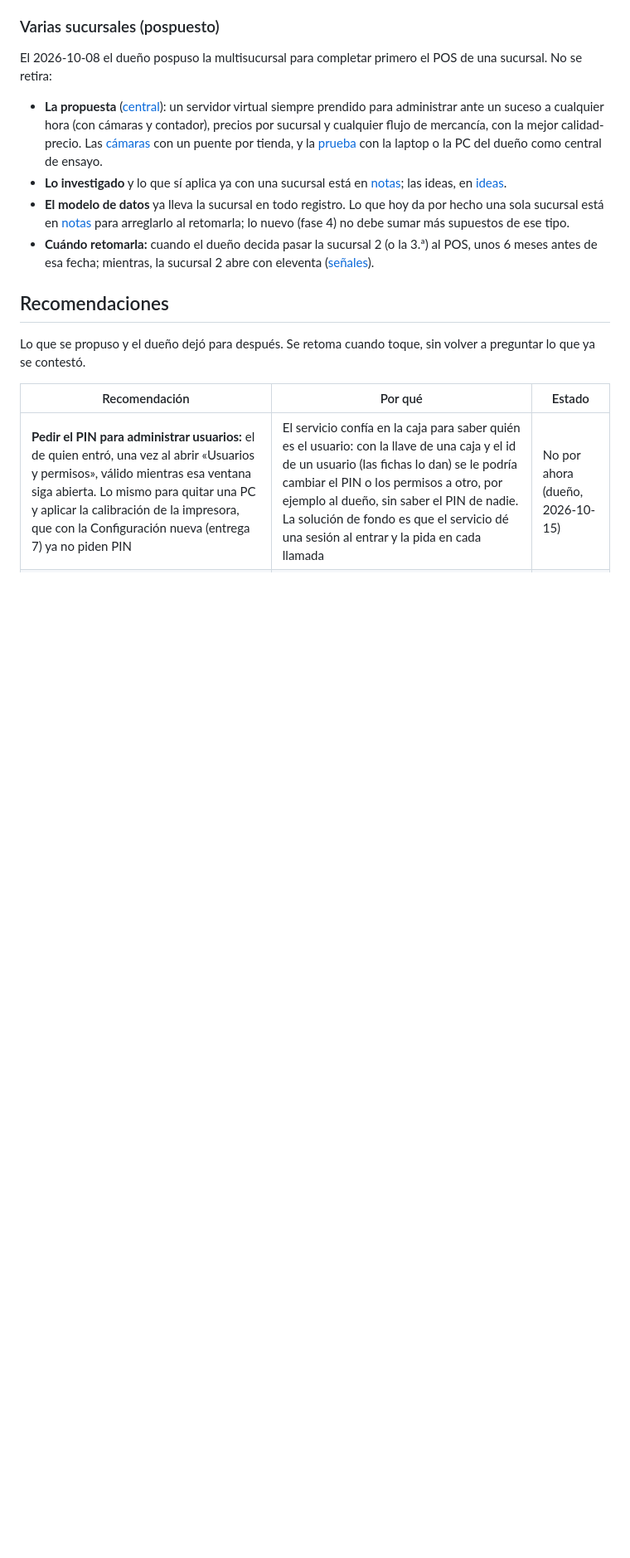
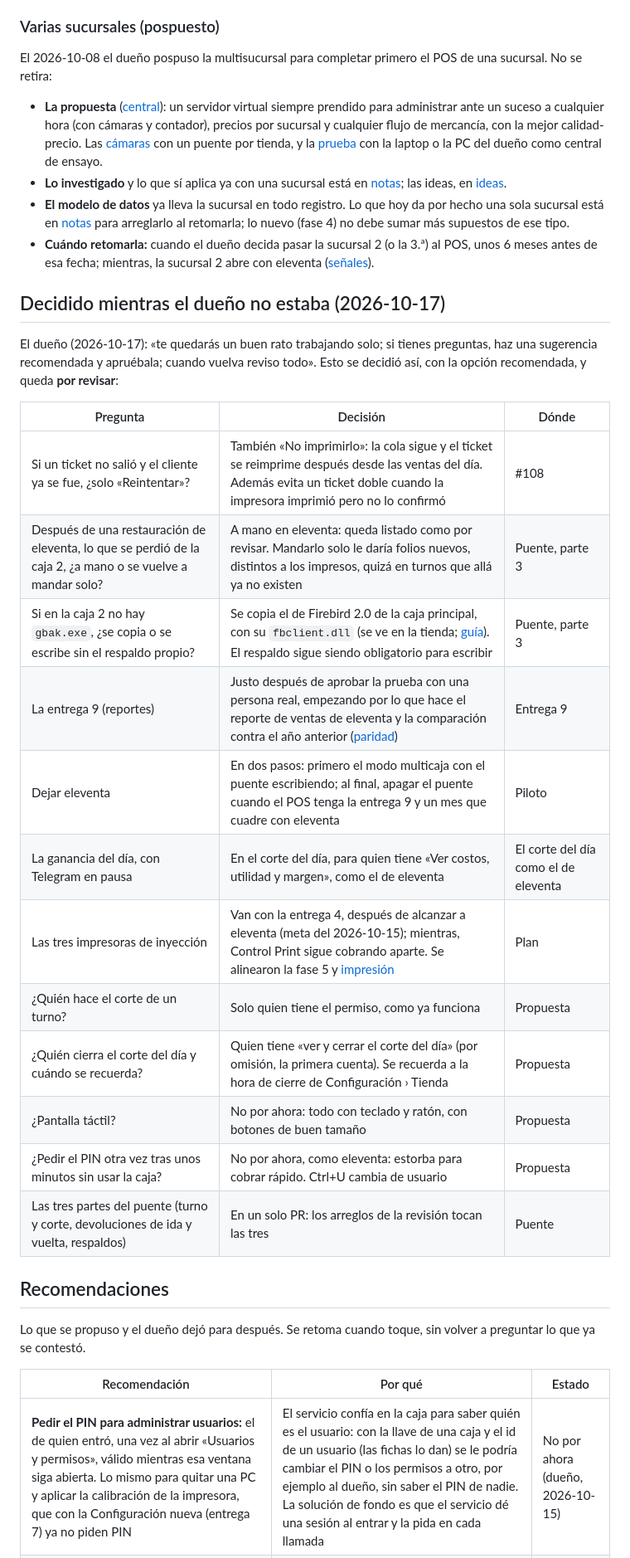
Before and after one commit to Marioalr/papeleria-pos, a Markdown page: docs/plan.md, the part around one of its changes. Shown at 83% size. Rendered like a GitHub page; blank space fills up the shorter version.

```diff
--- a/docs/plan.md
+++ b/docs/plan.md
@@ -748,6 +748,26 @@ El 2026-10-08 el dueño pospuso la multisucursal para completar primero el POS d
 - **Cuándo retomarla:** cuando el dueño decida pasar la sucursal 2 (o la 3.ª) al POS, unos 6 meses antes de esa fecha;
   mientras, la sucursal 2 abre con eleventa ([señales](notas.md#para-retomar-la-multisucursal)).
 
+## Decidido mientras el dueño no estaba (2026-10-17)
+
+El dueño (2026-10-17): «te quedarás un buen rato trabajando solo; si tienes preguntas, haz una sugerencia recomendada y
+apruébala; cuando vuelva reviso todo». Esto se decidió así, con la opción recomendada, y queda **por revisar**:
+
+| Pregunta | Decisión | Dónde |
+|---|---|---|
+| Si un ticket no salió y el cliente ya se fue, ¿solo «Reintentar»? | También «No imprimirlo»: la cola sigue y el ticket se reimprime después desde las ventas del día. Además evita un ticket doble cuando la impresora imprimió pero no lo confirmó | #108 |
+| Después de una restauración de eleventa, lo que se perdió de la caja 2, ¿a mano o se vuelve a mandar solo? | A mano en eleventa: queda listado como por revisar. Mandarlo solo le daría folios nuevos, distintos a los impresos, quizá en turnos que allá ya no existen | Puente, parte 3 |
+| Si en la caja 2 no hay `gbak.exe`, ¿se copia o se escribe sin el respaldo propio? | Se copia el de Firebird 2.0 de la caja principal, con su `fbclient.dll` (se ve en la tienda; [guía](pruebas-en-tienda.md)). El respaldo sigue siendo obligatorio para escribir | Puente, parte 3 |
+| La entrega 9 (reportes) | Justo después de aprobar la prueba con una persona real, empezando por lo que hace el reporte de ventas de eleventa y la comparación contra el año anterior ([paridad](paridad-eleventa.md#recomendaciones)) | Entrega 9 |
+| Dejar eleventa | En dos pasos: primero el modo multicaja con el puente escribiendo; al final, apagar el puente cuando el POS tenga la entrega 9 y un mes que cuadre con eleventa | Piloto |
+| La ganancia del día, con Telegram en pausa | En el corte del día, para quien tiene «Ver costos, utilidad y margen», como el de eleventa | El corte del día como el de eleventa |
+| Las tres impresoras de inyección | Van con la entrega 4, después de alcanzar a eleventa (meta del 2026-10-15); mientras, Control Print sigue cobrando aparte. Se alinearon la fase 5 y [impresión](impresion.md) | Plan |
+| ¿Quién hace el corte de un turno? | Solo quien tiene el permiso, como ya funciona | Propuesta |
+| ¿Quién cierra el corte del día y cuándo se recuerda? | Quien tiene «ver y cerrar el corte del día» (por omisión, la primera cuenta). Se recuerda a la hora de cierre de Configuración › Tienda | Propuesta |
+| ¿Pantalla táctil? | No por ahora: todo con teclado y ratón, con botones de buen tamaño | Propuesta |
+| ¿Pedir el PIN otra vez tras unos minutos sin usar la caja? | No por ahora, como eleventa: estorba para cobrar rápido. Ctrl+U cambia de usuario | Propuesta |
+| Las tres partes del puente (turno y corte, devoluciones de ida y vuelta, respaldos) | En un solo PR: los arreglos de la revisión tocan las tres | Puente |
+
 ## Recomendaciones
 
 Lo que se propuso y el dueño dejó para después. Se retoma cuando toque, sin volver a preguntar lo que ya se contestó.
```
Also changed, not shown: other parts of docs/plan.md (+1 -1 lines), docs/impresion.md (+2 -1 lines), docs/propuesta-interfaz.md (+9 -5 lines).
